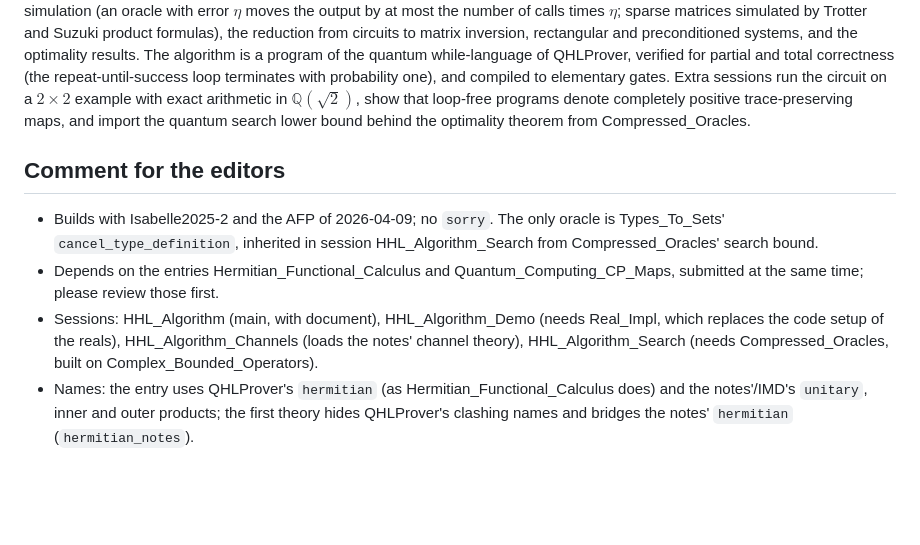
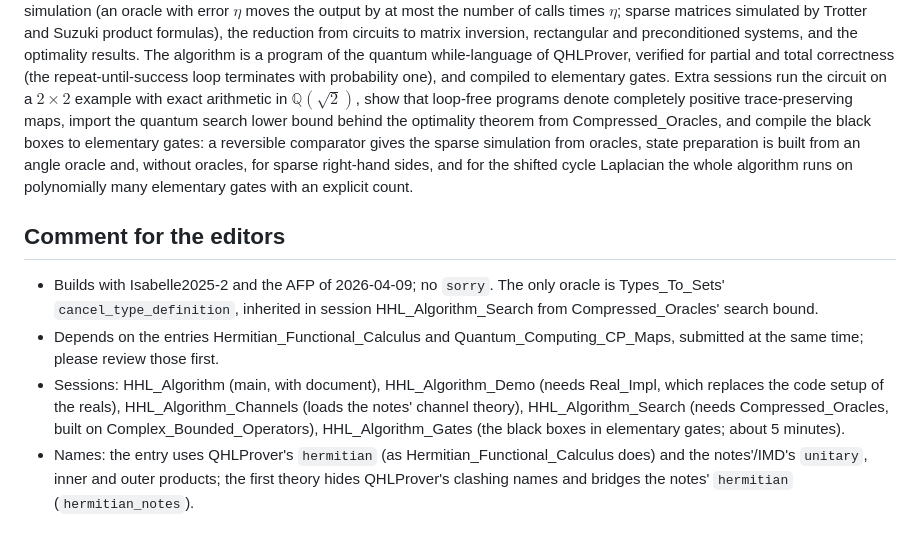
Before and after one commit to brydustin/Quantum_Computing, a Markdown page: tools/afp_meta/HHL_Algorithm.md, the part around the change. Drawn GitHub-style; blank space fills up the shorter version.

Commit message:
HHL entry metadata: mention the gate-count session
Co-Authored-By: Claude Opus 5.5 <noreply@anthropic.com>

```diff
--- a/tools/afp_meta/HHL_Algorithm.md
+++ b/tools/afp_meta/HHL_Algorithm.md
@@ -28,8 +28,11 @@ results. The algorithm is a program of the quantum while-language of QHLProver,
 partial and total correctness (the repeat-until-success loop terminates with probability one),
 and compiled to elementary gates. Extra sessions run the circuit on a $2\times2$ example with
 exact arithmetic in $\mathbb{Q}(\sqrt2)$, show that loop-free programs denote completely positive
-trace-preserving maps, and import the quantum search lower bound behind the optimality theorem
-from Compressed_Oracles.
+trace-preserving maps, import the quantum search lower bound behind the optimality theorem
+from Compressed_Oracles, and compile the black boxes to elementary gates: a reversible comparator
+gives the sparse simulation from oracles, state preparation is built from an angle oracle and,
+without oracles, for sparse right-hand sides, and for the shifted cycle Laplacian the whole
+algorithm runs on polynomially many elementary gates with an explicit count.
 
 ## Comment for the editors
 
@@ -40,7 +43,8 @@ from Compressed_Oracles.
   same time; please review those first.
 - Sessions: HHL_Algorithm (main, with document), HHL_Algorithm_Demo (needs Real_Impl, which
   replaces the code setup of the reals), HHL_Algorithm_Channels (loads the notes' channel
-  theory), HHL_Algorithm_Search (needs Compressed_Oracles, built on Complex_Bounded_Operators).
+  theory), HHL_Algorithm_Search (needs Compressed_Oracles, built on Complex_Bounded_Operators),
+  HHL_Algorithm_Gates (the black boxes in elementary gates; about 5 minutes).
 - Names: the entry uses QHLProver's `hermitian` (as Hermitian_Functional_Calculus does) and the
   notes'/IMD's `unitary`, inner and outer products; the first theory hides QHLProver's clashing
   names and bridges the notes' `hermitian` (`hermitian_notes`).
```
